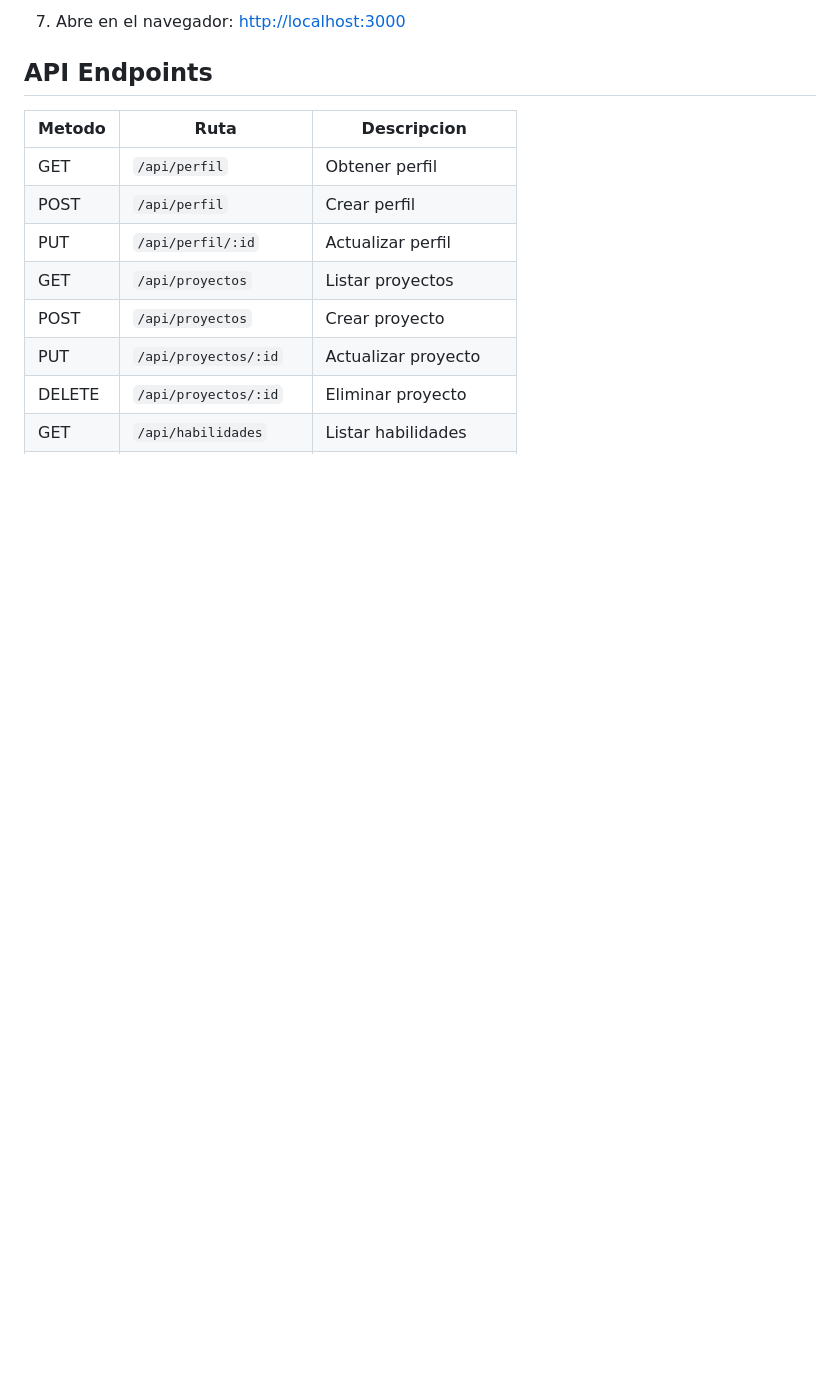
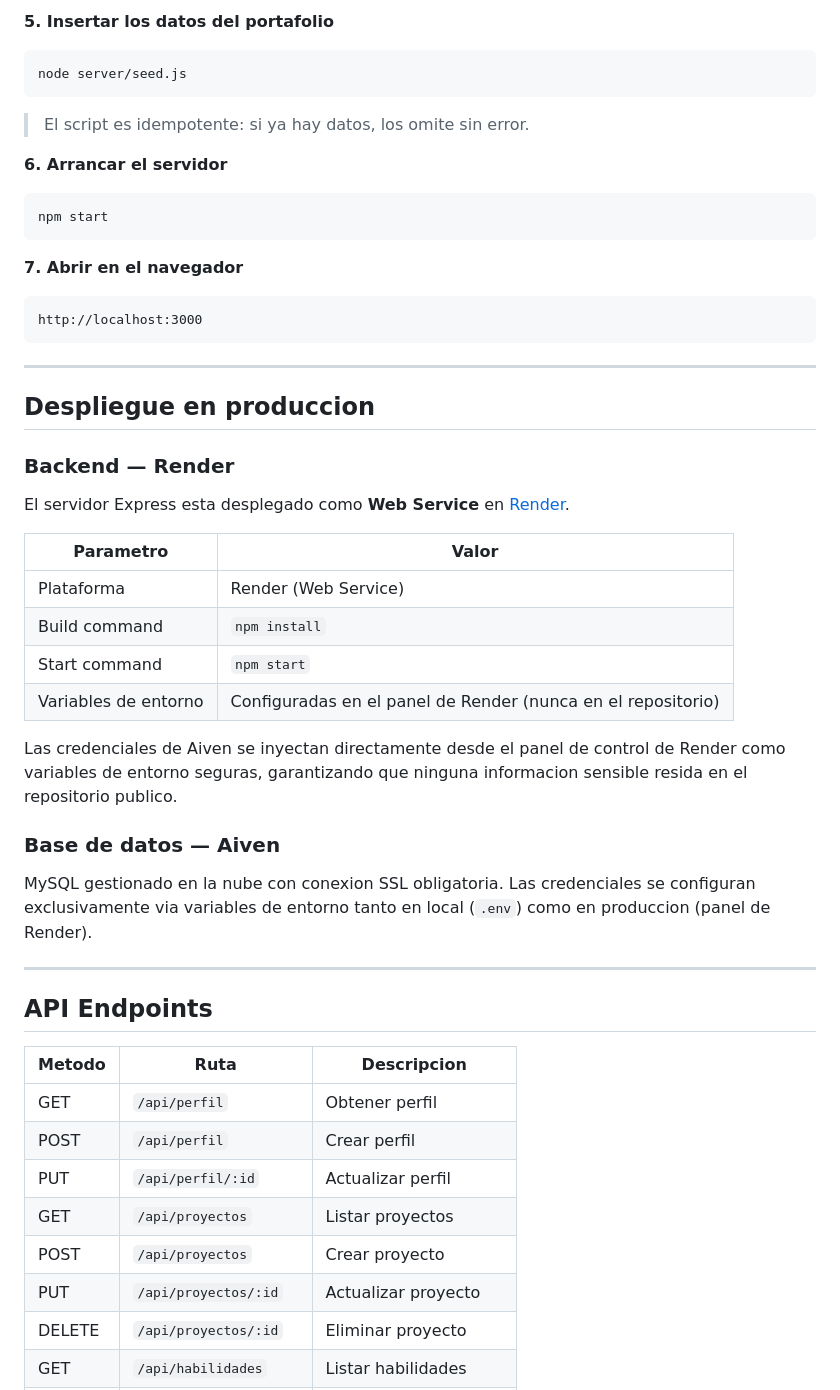
Before and after one commit to santilafu/Portafolio, a Markdown page: README.md, the part around one of its changes. GitHub-like rendering; blank space fills up the shorter version.

````diff
--- a/README.md
+++ b/README.md
@@ -80,5 +91,42 @@ mi-portafolio/
 
-7. Abre en el navegador: [http://localhost:3000](http://localhost:3000)
+**5. Insertar los datos del portafolio**
+```bash
+node server/seed.js
+```
+> El script es idempotente: si ya hay datos, los omite sin error.
+
+**6. Arrancar el servidor**
+```bash
+npm start
+```
+
+**7. Abrir en el navegador**
+```
+http://localhost:3000
+```
+
+---
+
+## Despliegue en produccion
+
+### Backend — Render
+
+El servidor Express esta desplegado como **Web Service** en [Render](https://render.com).
+
+| Parametro | Valor |
+|-----------|-------|
+| Plataforma | Render (Web Service) |
+| Build command | `npm install` |
+| Start command | `npm start` |
+| Variables de entorno | Configuradas en el panel de Render (nunca en el repositorio) |
+
+Las credenciales de Aiven se inyectan directamente desde el panel de control de Render como variables de entorno seguras, garantizando que ninguna informacion sensible resida en el repositorio publico.
+
+### Base de datos — Aiven
+
+MySQL gestionado en la nube con conexion SSL obligatoria. Las credenciales se configuran exclusivamente via variables de entorno tanto en local (`.env`) como en produccion (panel de Render).
+
+---
 
 ## API Endpoints
 
````
Also changed, not shown: other parts of README.md (+93 -69 lines).
